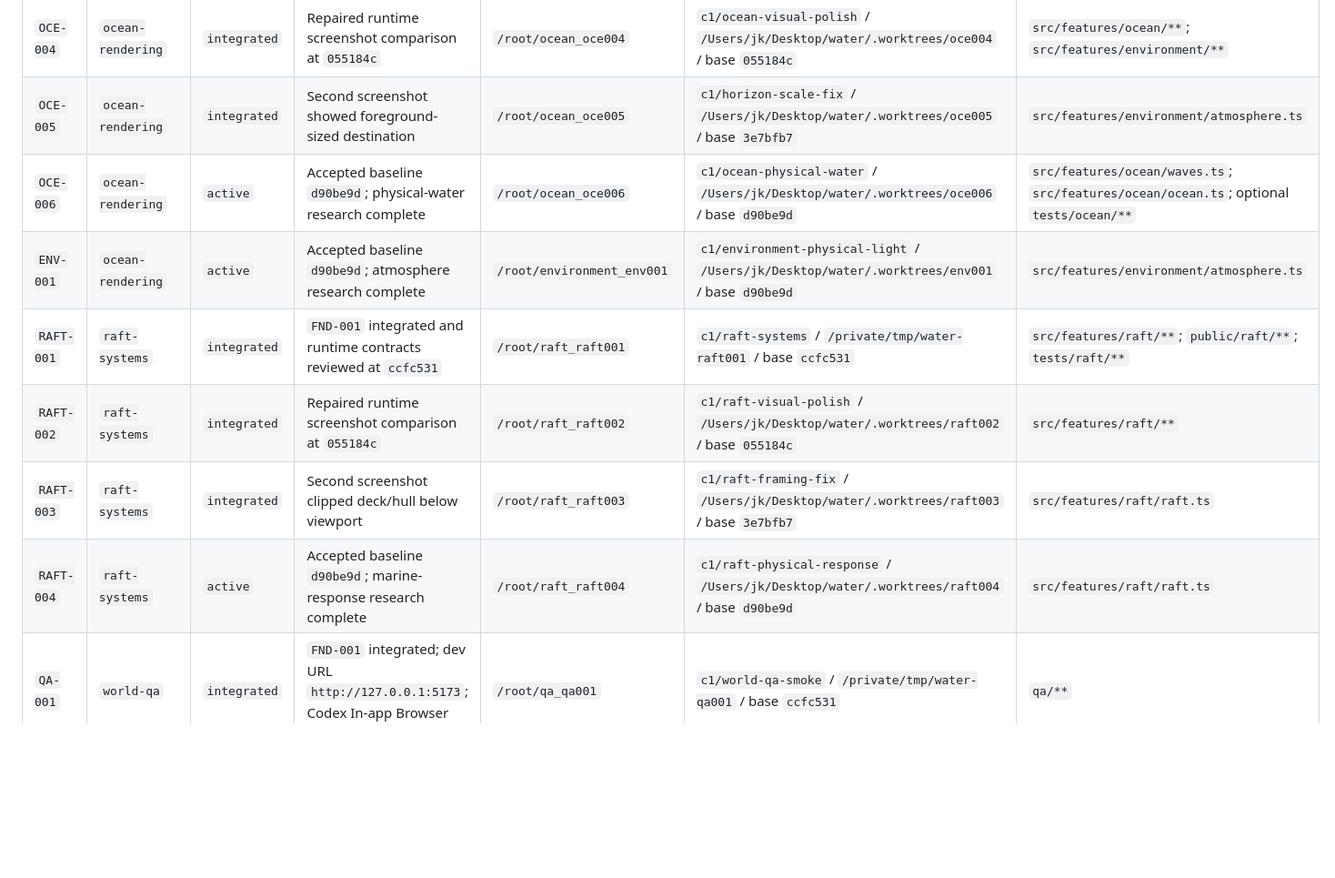
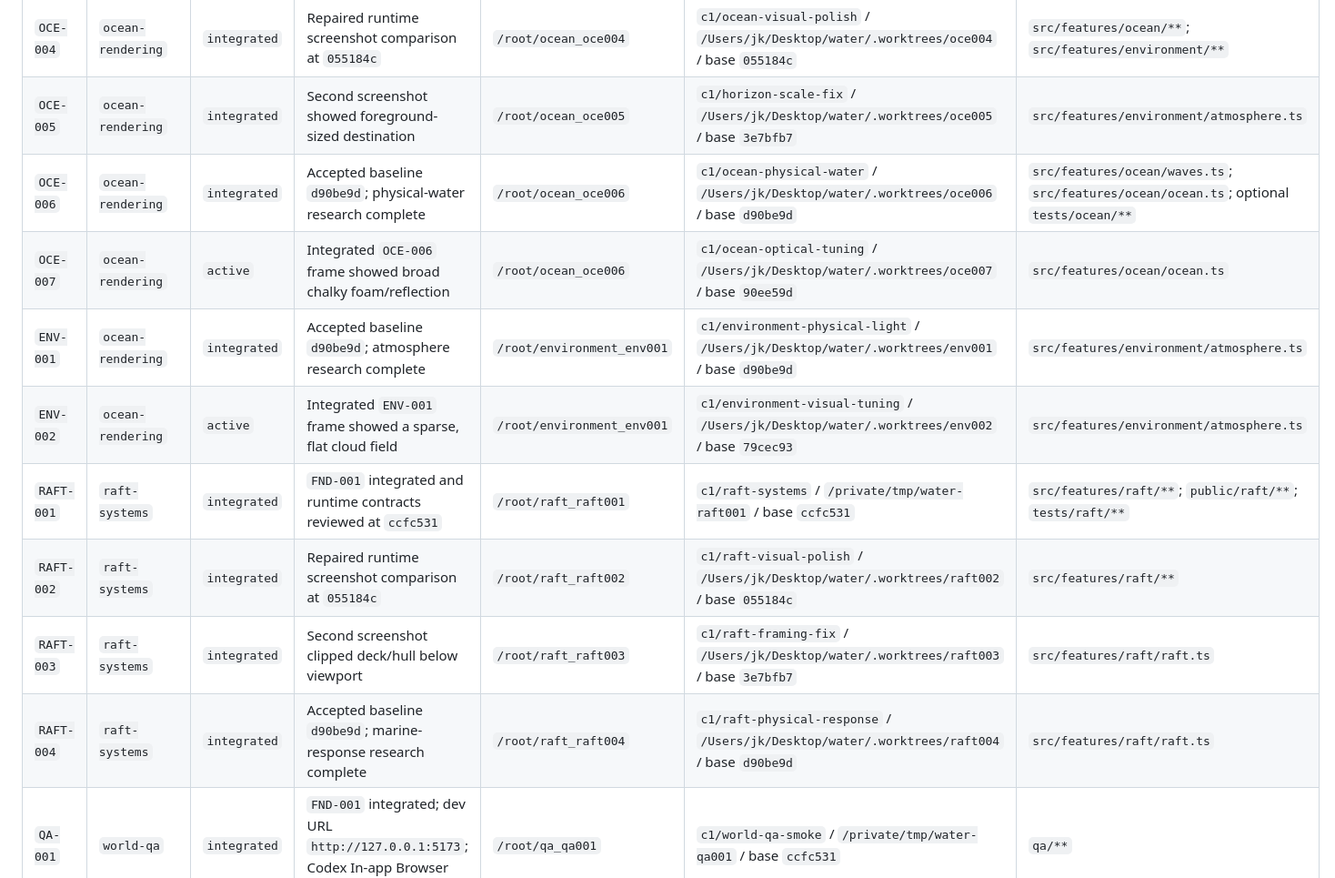
Before and after one commit to jskoiz/water, a Markdown page: DISPATCH.md, the part around one of its changes. Shown at 91% size. GitHub-like rendering; blank space fills up the shorter version.

```diff
--- a/DISPATCH.md
+++ b/DISPATCH.md
@@ -22,12 +22,14 @@ Use `blocked` whenever a dependency or acceptance decision prevents dispatch. On
 | `OCE-003` | `ocean-rendering` | `integrated` | Integrated browser fatal after `OCE-002` composition | `/root/ocean_oce003` | `c1/ocean-fog-fix` / `/Users/jk/Desktop/water/.worktrees/oce003` / base `cf21135` | `src/features/ocean/ocean.ts`; `tests/ocean/**` |
 | `OCE-004` | `ocean-rendering` | `integrated` | Repaired runtime screenshot comparison at `055184c` | `/root/ocean_oce004` | `c1/ocean-visual-polish` / `/Users/jk/Desktop/water/.worktrees/oce004` / base `055184c` | `src/features/ocean/**`; `src/features/environment/**` |
 | `OCE-005` | `ocean-rendering` | `integrated` | Second screenshot showed foreground-sized destination | `/root/ocean_oce005` | `c1/horizon-scale-fix` / `/Users/jk/Desktop/water/.worktrees/oce005` / base `3e7bfb7` | `src/features/environment/atmosphere.ts` |
-| `OCE-006` | `ocean-rendering` | `active` | Accepted baseline `d90be9d`; physical-water research complete | `/root/ocean_oce006` | `c1/ocean-physical-water` / `/Users/jk/Desktop/water/.worktrees/oce006` / base `d90be9d` | `src/features/ocean/waves.ts`; `src/features/ocean/ocean.ts`; optional `tests/ocean/**` |
-| `ENV-001` | `ocean-rendering` | `active` | Accepted baseline `d90be9d`; atmosphere research complete | `/root/environment_env001` | `c1/environment-physical-light` / `/Users/jk/Desktop/water/.worktrees/env001` / base `d90be9d` | `src/features/environment/atmosphere.ts` |
+| `OCE-006` | `ocean-rendering` | `integrated` | Accepted baseline `d90be9d`; physical-water research complete | `/root/ocean_oce006` | `c1/ocean-physical-water` / `/Users/jk/Desktop/water/.worktrees/oce006` / base `d90be9d` | `src/features/ocean/waves.ts`; `src/features/ocean/ocean.ts`; optional `tests/ocean/**` |
+| `OCE-007` | `ocean-rendering` | `active` | Integrated `OCE-006` frame showed broad chalky foam/reflection | `/root/ocean_oce006` | `c1/ocean-optical-tuning` / `/Users/jk/Desktop/water/.worktrees/oce007` / base `90ee59d` | `src/features/ocean/ocean.ts` |
+| `ENV-001` | `ocean-rendering` | `integrated` | Accepted baseline `d90be9d`; atmosphere research complete | `/root/environment_env001` | `c1/environment-physical-light` / `/Users/jk/Desktop/water/.worktrees/env001` / base `d90be9d` | `src/features/environment/atmosphere.ts` |
+| `ENV-002` | `ocean-rendering` | `active` | Integrated `ENV-001` frame showed a sparse, flat cloud field | `/root/environment_env001` | `c1/environment-visual-tuning` / `/Users/jk/Desktop/water/.worktrees/env002` / base `79cec93` | `src/features/environment/atmosphere.ts` |
 | `RAFT-001` | `raft-systems` | `integrated` | `FND-001` integrated and runtime contracts reviewed at `ccfc531` | `/root/raft_raft001` | `c1/raft-systems` / `/private/tmp/water-raft001` / base `ccfc531` | `src/features/raft/**`; `public/raft/**`; `tests/raft/**` |
 | `RAFT-002` | `raft-systems` | `integrated` | Repaired runtime screenshot comparison at `055184c` | `/root/raft_raft002` | `c1/raft-visual-polish` / `/Users/jk/Desktop/water/.worktrees/raft002` / base `055184c` | `src/features/raft/**` |
 | `RAFT-003` | `raft-systems` | `integrated` | Second screenshot clipped deck/hull below viewport | `/root/raft_raft003` | `c1/raft-framing-fix` / `/Users/jk/Desktop/water/.worktrees/raft003` / base `3e7bfb7` | `src/features/raft/raft.ts` |
-| `RAFT-004` | `raft-systems` | `active` | Accepted baseline `d90be9d`; marine-response research complete | `/root/raft_raft004` | `c1/raft-physical-response` / `/Users/jk/Desktop/water/.worktrees/raft004` / base `d90be9d` | `src/features/raft/raft.ts` |
+| `RAFT-004` | `raft-systems` | `integrated` | Accepted baseline `d90be9d`; marine-response research complete | `/root/raft_raft004` | `c1/raft-physical-response` / `/Users/jk/Desktop/water/.worktrees/raft004` / base `d90be9d` | `src/features/raft/raft.ts` |
 | `QA-001` | `world-qa` | `integrated` | `FND-001` integrated; dev URL `http://127.0.0.1:5173`; Codex In-app Browser runner | `/root/qa_qa001` | `c1/world-qa-smoke` / `/private/tmp/water-qa001` / base `ccfc531` | `qa/**` |
 
 Paths not listed in a worker's row are out of scope. Dependency or shared-file changes are returned to the coordinator for a separate dispatch; workers do not widen their own scope.
```
Also changed, not shown: other parts of DISPATCH.md (+19 -4 lines).
